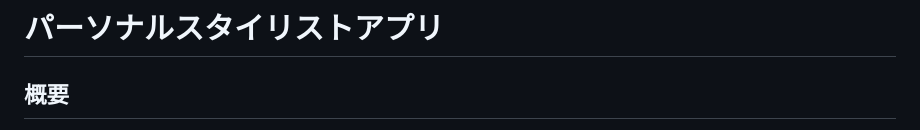
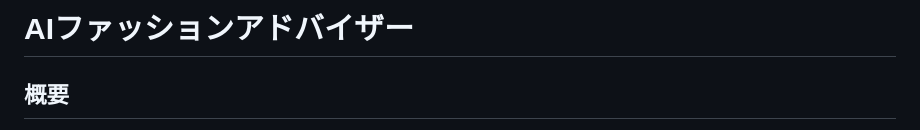
Before and after one commit to souta-pqr/PersonalStylistApp, a Markdown page: README.md, the part around the change. Drawn GitHub-style.

```diff
--- a/README.md
+++ b/README.md
@@ -1,4 +1,4 @@
-# パーソナルスタイリストアプリ
+# AIファッションアドバイザー
 
 ## 概要
 このパーソナルスタイリストアプリは、ユーザーの服装や体型の画像を分析し、個別化されたファッション提案を行うWebアプリケーションです。具体的には、Vision Transformer (ViT) モデルを使用してスタイル分析を行い、DETR (DEtection TRansformer) モデルを用いて画像内のアイテムを検出します。
```
